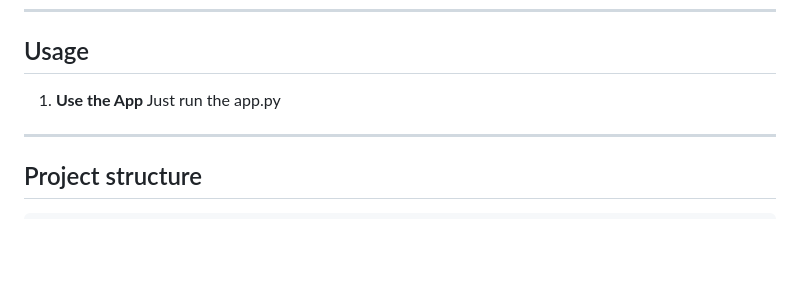
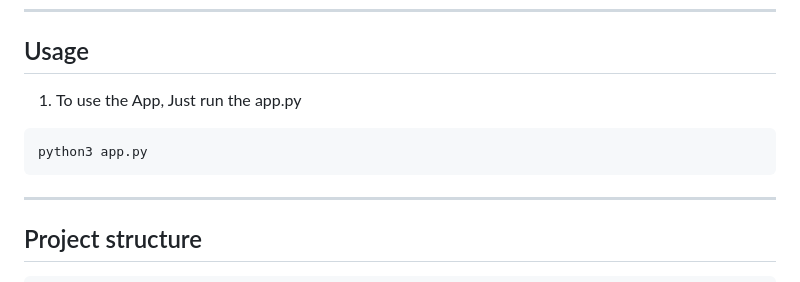
Before and after one commit to Medkallel/Loan-Default-Prediction, a Markdown page: README.md, the part around the change. GitHub-like rendering; blank space fills up the shorter version.

````diff
--- a/README.md
+++ b/README.md
@@ -107,7 +107,10 @@ $ pip install -r requirements.txt
 ---
 ## Usage
 
-1. **Use the App** Just run the app.py
+1. To use the App, Just run the app.py
+```sh
+python3 app.py
+```
 ---
 ## Project structure
 ```sh
````
